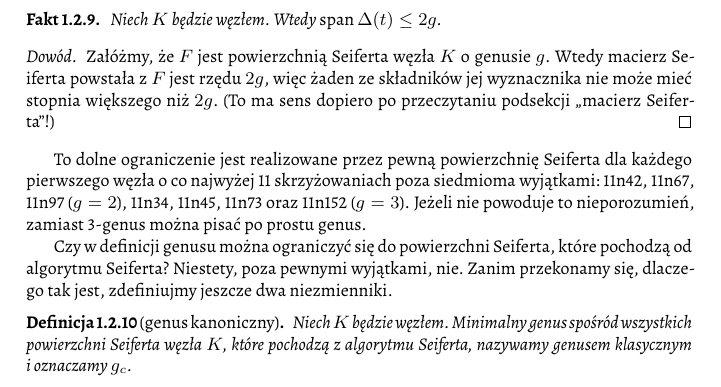
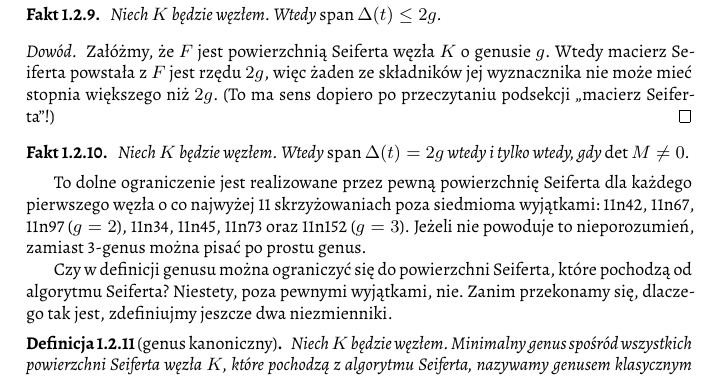
Before and after one commit to remigiusz-leon-suwalski/knot-theory, a LaTeX document (src/draft-04.tex, which reads src/40-topology/seifert_genus.tex): part of page 11 of 24, cut so that both start at the same text. Compiled offline with XeLaTeX.

Commit message:
Sometimes, span of Alexander polynomial is equal to double genus

```diff
--- a/src/40-topology/seifert_genus.tex
+++ b/src/40-topology/seifert_genus.tex
@@ -71,6 +71,12 @@ Z dołu 3-genus można szacować przy użyciu wielomianu Alexandera:
     Wtedy macierz Seiferta powstała z $F$ jest rzędu $2g$, więc żaden ze składników jej wyznacznika nie może mieć stopnia większego niż $2g$.
     (To ma sens dopiero po przeczytaniu podsekcji ,,macierz Seiferta''!)
 \end{proof}
+
+\begin{proposition}
+    Niech $K$ będzie węzłem.
+    Wtedy $\operatorname{span} \Delta(t) = 2g$ wtedy i tylko wtedy, gdy $\det M \neq 0$.
+    % Murasugi
+\end{proposition}
 
 To dolne ograniczenie jest realizowane przez pewną powierzchnię Seiferta dla każdego pierwszego węzła o~co najwyżej 11 skrzyżowaniach poza siedmioma wyjątkami: 11n42, 11n67, 11n97 ($g = 2$), 11n34, 11n45, 11n73 oraz 11n152 ($g=3$).
 Jeżeli nie powoduje to nieporozumień, zamiast 3-genus można pisać po prostu genus.
```
